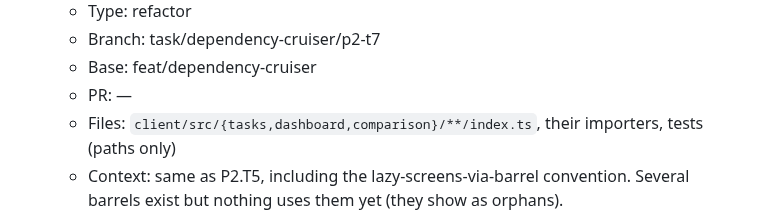
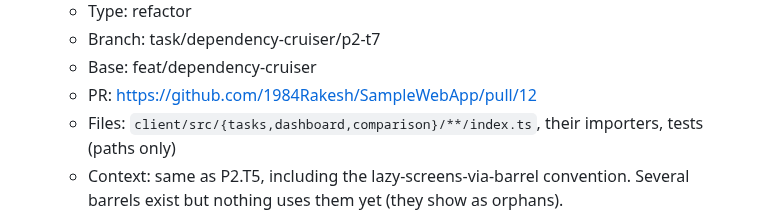
Before and after one commit to 1984Rakesh/SampleWebApp, a Markdown page: plans/dependency-cruiser.md, the part around one of its changes. Drawn GitHub-style.

```diff
--- a/plans/dependency-cruiser.md
+++ b/plans/dependency-cruiser.md
@@ -234,7 +234,7 @@ Exit criteria: `npm run check:architecture` reports 0 violations on both sides,
   - Type: refactor
   - Branch: task/dependency-cruiser/p2-t7
   - Base: feat/dependency-cruiser
-  - PR: —
+  - PR: https://github.com/1984Rakesh/SampleWebApp/pull/12
   - Files: `client/src/{tasks,dashboard,comparison}/**/index.ts`, their importers, tests (paths only)
   - Context: same as P2.T5, including the lazy-screens-via-barrel convention. Several barrels exist but nothing uses them yet (they show as orphans).
   - Do: Same as P2.T5, for these three features, and make existing unused barrels the import path.
```
Also changed, not shown: other parts of plans/dependency-cruiser.md (+2 -1 lines).
